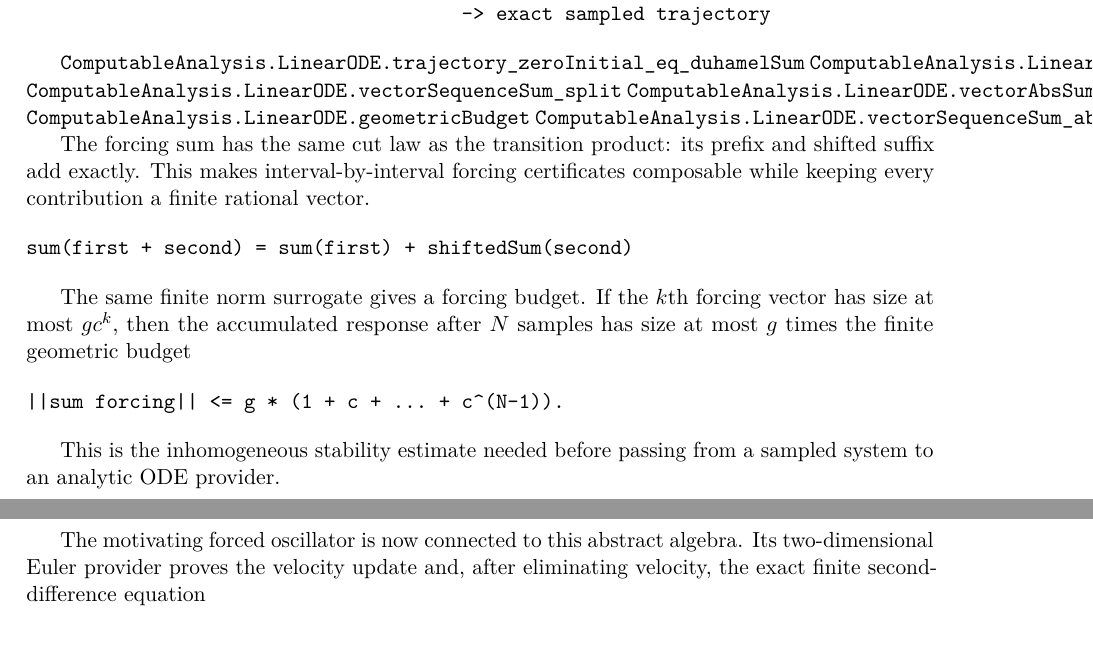
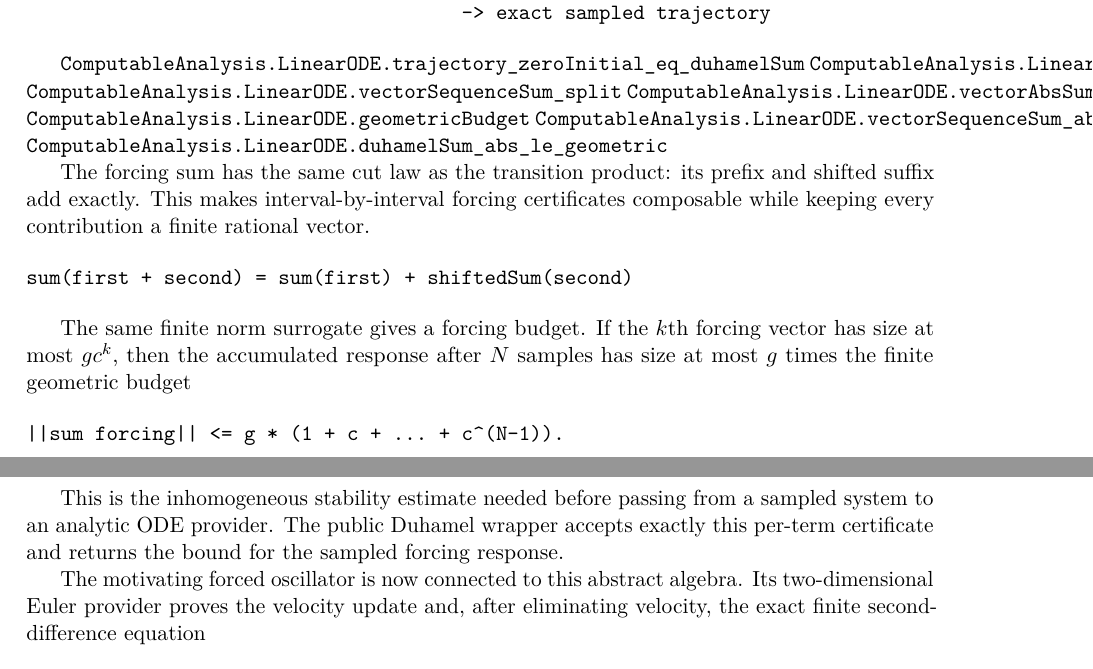
Before and after one commit to liuyao12/computable-analysis, a LaTeX thesis (blueprint/src/web.tex, which reads blueprint/src/09-differential-equations.tex): two parts of pages 98 and 99 of 114, joined at a grey line, cut so that both start at the same text. Compiled offline with pdfLaTeX.

Commit message:
Expose Duhamel geometric stability bound

```diff
--- a/blueprint/src/09-differential-equations.tex
+++ b/blueprint/src/09-differential-equations.tex
@@ -190,6 +190,7 @@ forcing samples -> time-ordered transitions -> finite Duhamel sum
 \lean{ComputableAnalysis.LinearODE.vectorAbsSum_add_le}
 \lean{ComputableAnalysis.LinearODE.geometricBudget}
 \lean{ComputableAnalysis.LinearODE.vectorSequenceSum_abs_le_geometric}
+\lean{ComputableAnalysis.LinearODE.duhamelSum_abs_le_geometric}
 \leanok
 
 The forcing sum has the same cut law as the transition product: its prefix
@@ -211,6 +212,8 @@ samples has size at most $g$ times the finite geometric budget
 
 This is the inhomogeneous stability estimate needed before passing from a
 sampled system to an analytic ODE provider.
+The public Duhamel wrapper accepts exactly this per-term certificate and
+returns the bound for the sampled forcing response.
 
 The motivating forced oscillator is now connected to this abstract algebra.
 Its two-dimensional Euler provider proves the velocity update and, after
```
Also changed, not shown: 1 other file.
